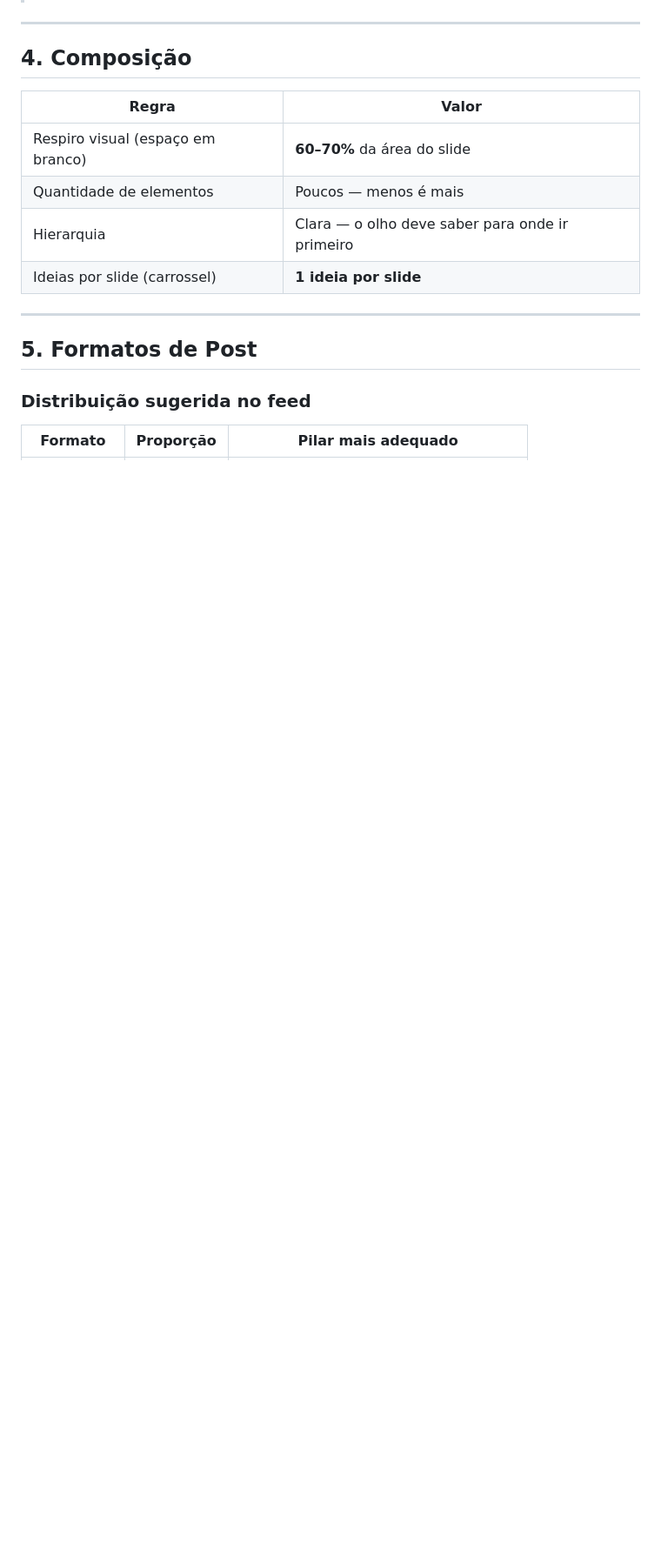
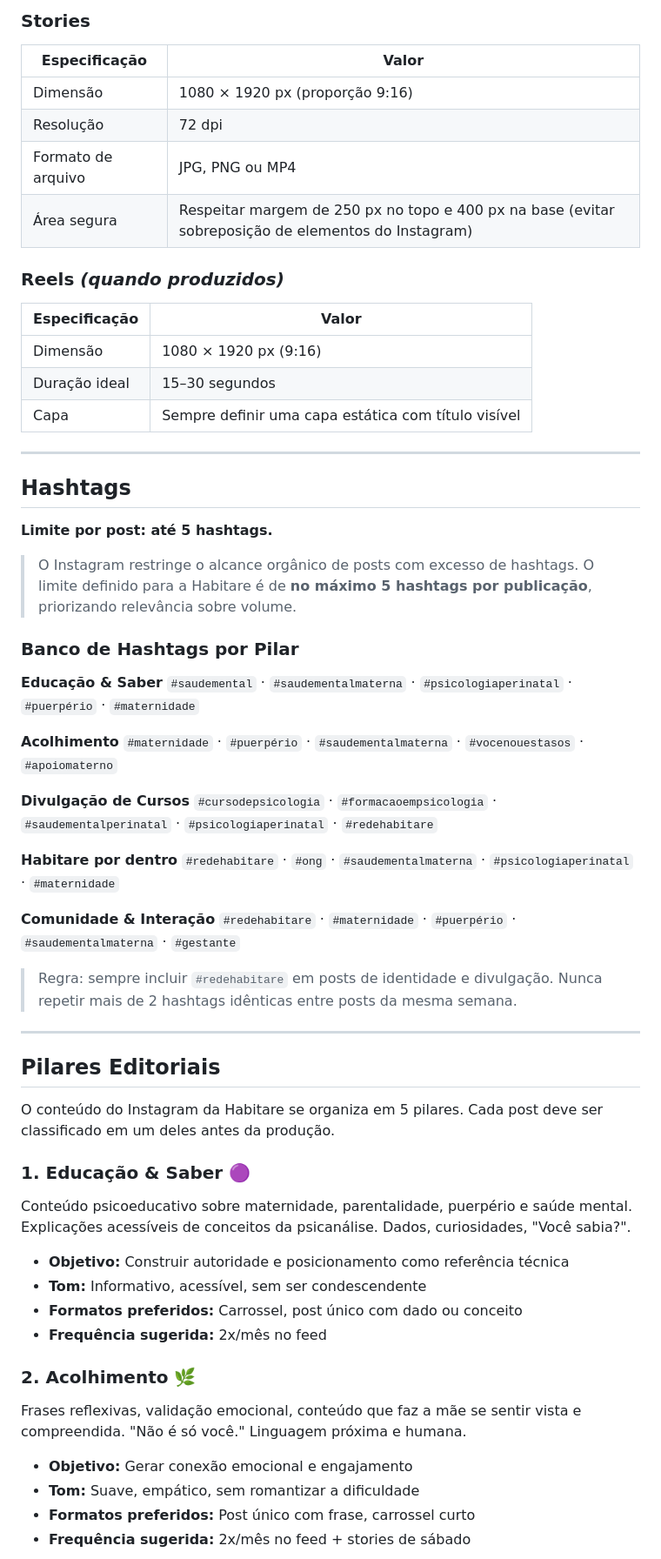
Before and after one commit to vivianadelbianco/Habitare, a Markdown page: AgenticMemory/09-playbook-instagram.md, the part around one of its changes. Shown at 87% size. Drawn GitHub-style; blank space fills up the shorter version.

```diff
--- a/AgenticMemory/09-playbook-instagram.md
+++ b/AgenticMemory/09-playbook-instagram.md
@@ -39,19 +53,66 @@ Cada pilar tem uma cor dominante para facilitar a identificação visual no feed
+### Stories
+
+| Especificação | Valor |
+|---|---|
+| Dimensão | 1080 × 1920 px (proporção 9:16) |
+| Resolução | 72 dpi |
+| Formato de arquivo | JPG, PNG ou MP4 |
+| Área segura | Respeitar margem de 250 px no topo e 400 px na base (evitar sobreposição de elementos do Instagram) |
+
+### Reels *(quando produzidos)*
+
+| Especificação | Valor |
+|---|---|
+| Dimensão | 1080 × 1920 px (9:16) |
+| Duração ideal | 15–30 segundos |
+| Capa | Sempre definir uma capa estática com título visível |
 
 ---
 
-## 4. Composição
+## Hashtags
 
-| Regra | Valor |
-|---|---|
-| Respiro visual (espaço em branco) | **60–70%** da área do slide |
-| Quantidade de elementos | Poucos — menos é mais |
-| Hierarquia | Clara — o olho deve saber para onde ir primeiro |
-| Ideias por slide (carrossel) | **1 ideia por slide** |
+**Limite por post: até 5 hashtags.**
+
+> O Instagram restringe o alcance orgânico de posts com excesso de hashtags. O limite definido para a Habitare é de **no máximo 5 hashtags por publicação**, priorizando relevância sobre volume.
+
+### Banco de Hashtags por Pilar
+
+**Educação & Saber**
+`#saudemental` · `#saudementalmaterna` · `#psicologiaperinatal` · `#puerpério` · `#maternidade`
+
+**Acolhimento**
+`#maternidade` · `#puerpério` · `#saudementalmaterna` · `#vocenouestasos` · `#apoiomaterno`
+
+**Divulgação de Cursos**
+`#cursodepsicologia` · `#formacaoempsicologia` · `#saudementalperinatal` · `#psicologiaperinatal` · `#redehabitare`
+
+**Habitare por dentro**
+`#redehabitare` · `#ong` · `#saudementalmaterna` · `#psicologiaperinatal` · `#maternidade`
+
+**Comunidade & Interação**
+`#redehabitare` · `#maternidade` · `#puerpério` · `#saudementalmaterna` · `#gestante`
+
+> Regra: sempre incluir `#redehabitare` em posts de identidade e divulgação. Nunca repetir mais de 2 hashtags idênticas entre posts da mesma semana.
 
 ---
 
-## 5. Formatos de Post
+## Pilares Editoriais
 
-### Distribuição sugerida no feed
+O conteúdo do Instagram da Habitare se organiza em 5 pilares. Cada post deve ser classificado em um deles antes da produção.
 
-| Formato | Proporção | Pilar mais adequado |
+### 1. Educação & Saber 🟣
+Conteúdo psicoeducativo sobre maternidade, parentalidade, puerpério e saúde mental. Explicações acessíveis de conceitos da psicanálise. Dados, curiosidades, "Você sabia?".
+
+- **Objetivo:** Construir autoridade e posicionamento como referência técnica
+- **Tom:** Informativo, acessível, sem ser condescendente
+- **Formatos preferidos:** Carrossel, post único com dado ou conceito
+- **Frequência sugerida:** 2x/mês no feed
+
+### 2. Acolhimento 🌿
+Frases reflexivas, validação emocional, conteúdo que faz a mãe se sentir vista e compreendida. "Não é só você." Linguagem próxima e humana.
+
+- **Objetivo:** Gerar conexão emocional e engajamento
+- **Tom:** Suave, empático, sem romantizar a dificuldade
+- **Formatos preferidos:** Post único com frase, carrossel curto
+- **Frequência sugerida:** 2x/mês no feed + stories de sábado
+
```
Also changed, not shown: other parts of AgenticMemory/09-playbook-instagram.md (+124 -91 lines).
